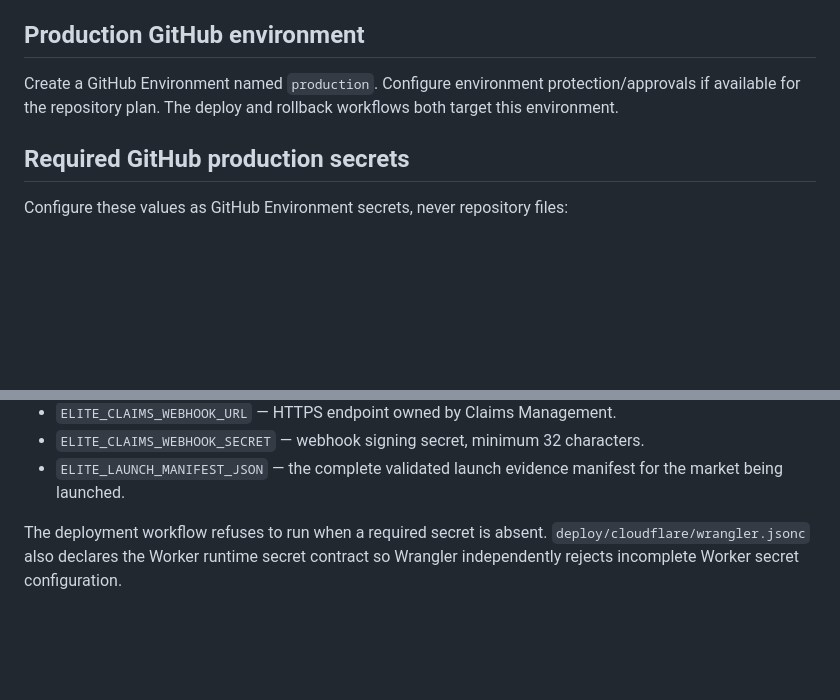
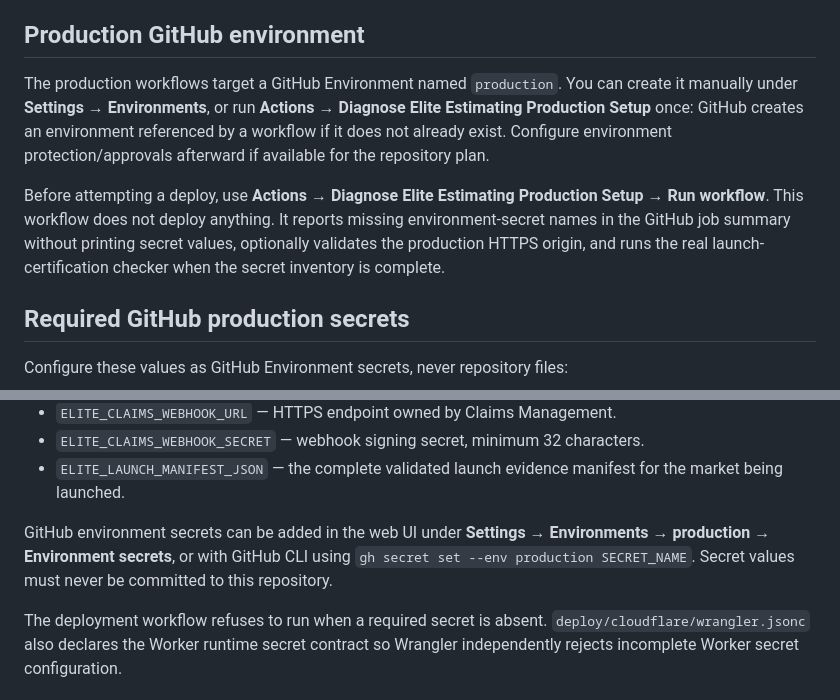
Before and after one commit to eliteacsllc/ELITE-ESTIMATING-, a Markdown page: docs/PRODUCTION-DEPLOYMENT.md, 2 parts joined by grey strips. GitHub-like rendering; blank space fills up the shorter version.

Commit message:
Document production setup diagnostic workflow

```diff
--- a/docs/PRODUCTION-DEPLOYMENT.md
+++ b/docs/PRODUCTION-DEPLOYMENT.md
@@ -4,7 +4,9 @@ Elite Estimating production deployment is manual, evidence-gated, and container-
 
 ## Production GitHub environment
 
-Create a GitHub Environment named `production`. Configure environment protection/approvals if available for the repository plan. The deploy and rollback workflows both target this environment.
+The production workflows target a GitHub Environment named `production`. You can create it manually under **Settings → Environments**, or run **Actions → Diagnose Elite Estimating Production Setup** once: GitHub creates an environment referenced by a workflow if it does not already exist. Configure environment protection/approvals afterward if available for the repository plan.
+
+Before attempting a deploy, use **Actions → Diagnose Elite Estimating Production Setup → Run workflow**. This workflow does not deploy anything. It reports missing environment-secret names in the GitHub job summary without printing secret values, optionally validates the production HTTPS origin, and runs the real launch-certification checker when the secret inventory is complete.
 
 ## Required GitHub production secrets
 
@@ -22,6 +24,8 @@ Configure these values as GitHub Environment secrets, never repository files:
 - `ELITE_CLAIMS_WEBHOOK_URL` — HTTPS endpoint owned by Claims Management.
 - `ELITE_CLAIMS_WEBHOOK_SECRET` — webhook signing secret, minimum 32 characters.
 - `ELITE_LAUNCH_MANIFEST_JSON` — the complete validated launch evidence manifest for the market being launched.
+
+GitHub environment secrets can be added in the web UI under **Settings → Environments → production → Environment secrets**, or with GitHub CLI using `gh secret set --env production SECRET_NAME`. Secret values must never be committed to this repository.
 
 The deployment workflow refuses to run when a required secret is absent. `deploy/cloudflare/wrangler.jsonc` also declares the Worker runtime secret contract so Wrangler independently rejects incomplete Worker secret configuration.
 
```
